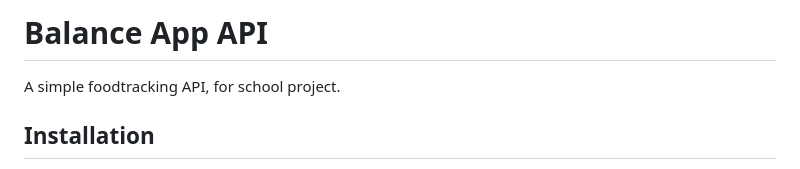
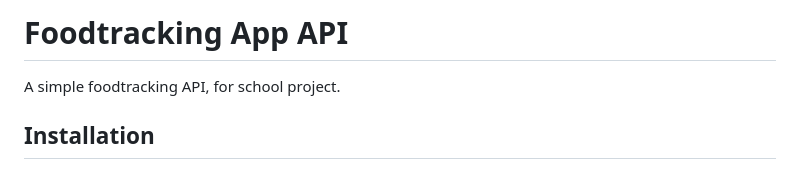
Before and after one commit to lemin194/Balance-Life_API, a Markdown page: Readme.md, the part around the change. Drawn GitHub-style.

```diff
--- a/Readme.md
+++ b/Readme.md
@@ -1,5 +1,5 @@
 
-# Balance App API
+# Foodtracking App API
 
 A simple foodtracking API, for school project.
 
```
